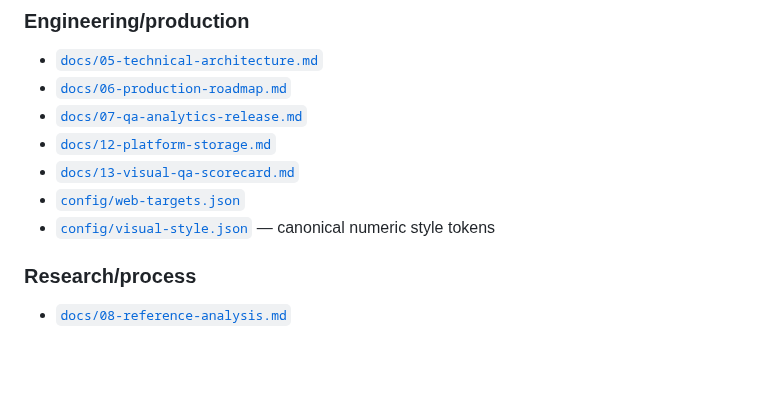
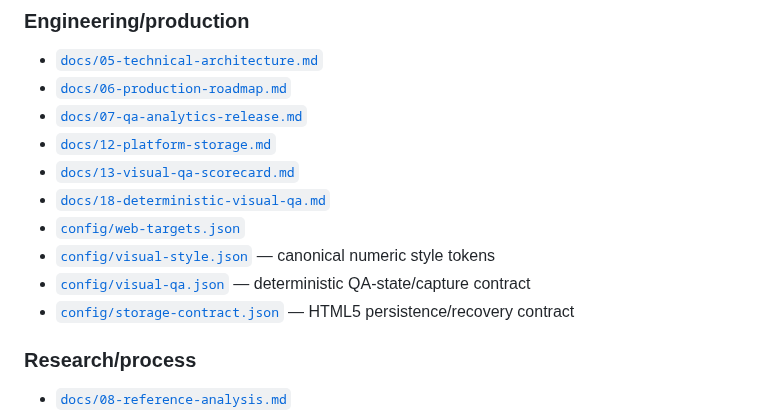
Before and after one commit to StrayForest/BeBee, a Markdown page: README.md, the part around one of its changes. Drawn GitHub-style; blank space fills up the shorter version.

```diff
--- a/README.md
+++ b/README.md
@@ -106,8 +106,11 @@ Use [`docs/templates/evidence-manifest.example.json`](docs/templates/evidence-ma
 - [`docs/07-qa-analytics-release.md`](docs/07-qa-analytics-release.md)
 - [`docs/12-platform-storage.md`](docs/12-platform-storage.md)
 - [`docs/13-visual-qa-scorecard.md`](docs/13-visual-qa-scorecard.md)
+- [`docs/18-deterministic-visual-qa.md`](docs/18-deterministic-visual-qa.md)
 - [`config/web-targets.json`](config/web-targets.json)
 - [`config/visual-style.json`](config/visual-style.json) — canonical numeric style tokens
+- [`config/visual-qa.json`](config/visual-qa.json) — deterministic QA-state/capture contract
+- [`config/storage-contract.json`](config/storage-contract.json) — HTML5 persistence/recovery contract
 
 ### Research/process
 
```
Also changed, not shown: other parts of README.md (+7 -6 lines).
